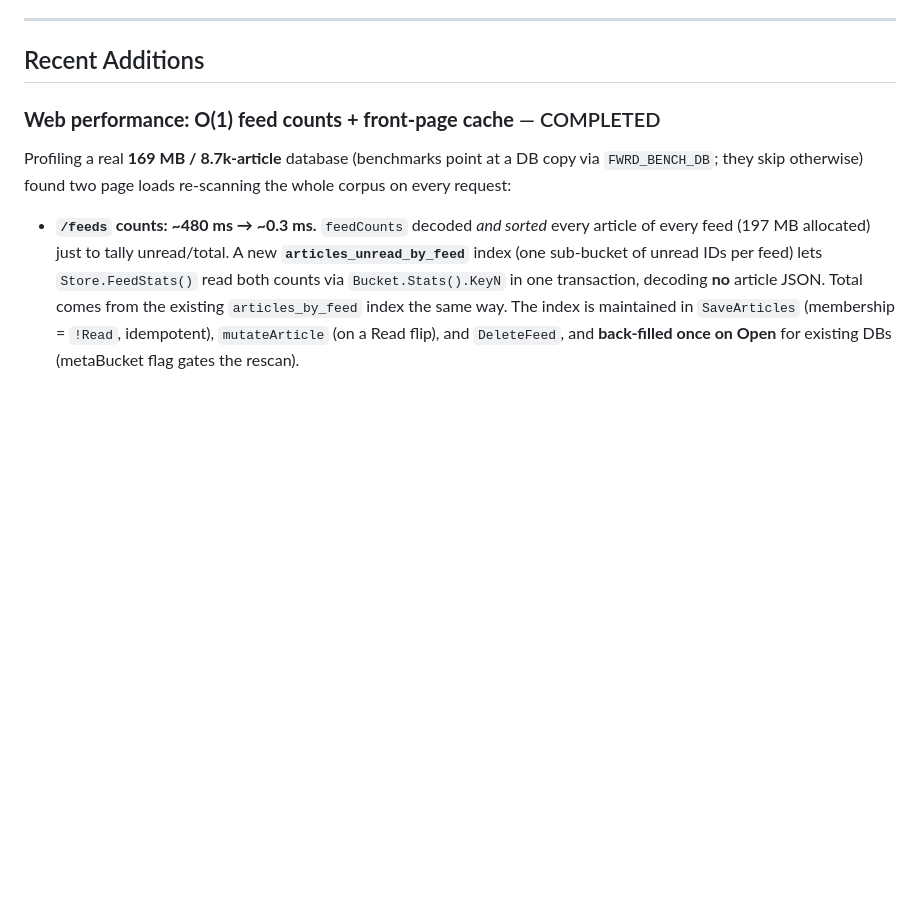
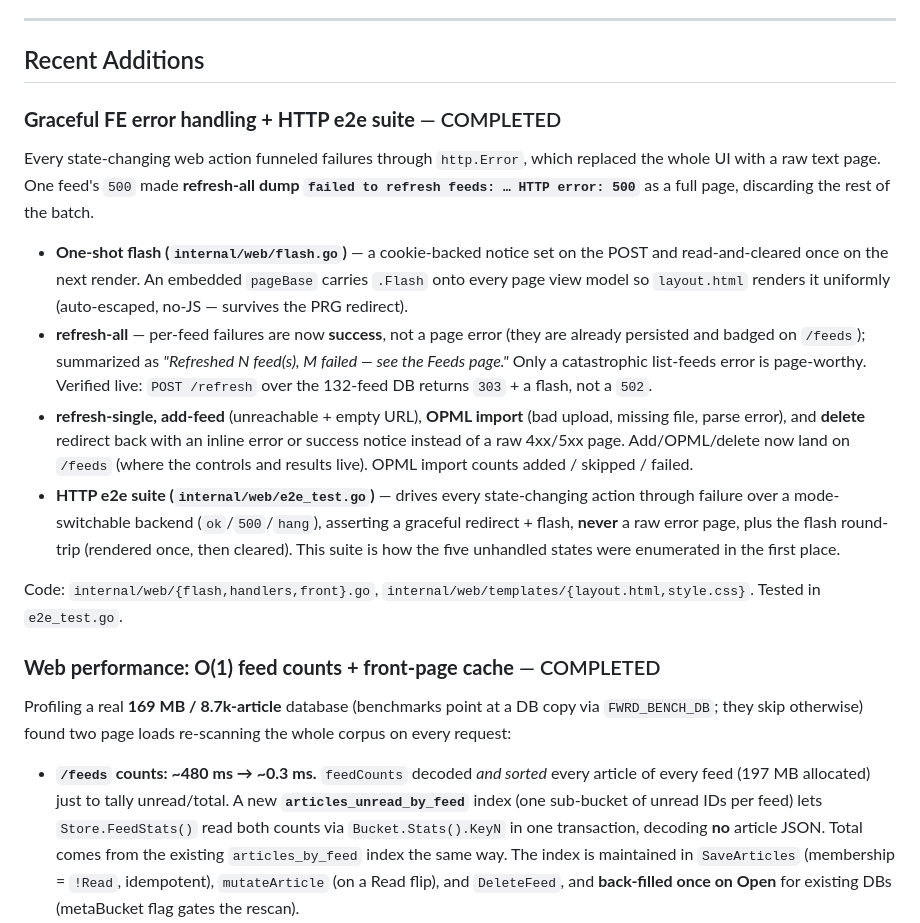
Before and after one commit to pders01/fwrd, a Markdown page: TODO.md, the part around the change. Drawn GitHub-style; blank space fills up the shorter version.

Commit message:
docs(todo): record the FE error-handling and e2e work
- Note the one-shot flash pattern and graceful refresh-all summary
- Record that add/refresh/OPML/delete redirect with a notice, not a raw
  error page
- Document the HTTP e2e suite that enumerated the unhandled states

```diff
--- a/TODO.md
+++ b/TODO.md
@@ -31,6 +31,36 @@ often holds it on this machine):
 ---
 
 ## Recent Additions
+
+### **Graceful FE error handling + HTTP e2e suite** — COMPLETED
+
+Every state-changing web action funneled failures through `http.Error`, which
+replaced the whole UI with a raw text page. One feed's `500` made **refresh-all
+dump `failed to refresh feeds: … HTTP error: 500`** as a full page, discarding
+the rest of the batch.
+
+- **One-shot flash (`internal/web/flash.go`)** — a cookie-backed notice set on
+  the POST and read-and-cleared once on the next render. An embedded
+  `pageBase` carries `.Flash` onto every page view model so `layout.html`
+  renders it uniformly (auto-escaped, no-JS — survives the PRG redirect).
+- **refresh-all** — per-feed failures are now **success**, not a page error
+  (they are already persisted and badged on `/feeds`); summarized as
+  *"Refreshed N feed(s), M failed — see the Feeds page."* Only a catastrophic
+  list-feeds error is page-worthy. Verified live: `POST /refresh` over the
+  132-feed DB returns `303` + a flash, not a `502`.
+- **refresh-single, add-feed** (unreachable + empty URL), **OPML import** (bad
+  upload, missing file, parse error), and **delete** redirect back with an
+  inline error or success notice instead of a raw 4xx/5xx page. Add/OPML/delete
+  now land on `/feeds` (where the controls and results live). OPML import
+  counts added / skipped / failed.
+- **HTTP e2e suite (`internal/web/e2e_test.go`)** — drives every state-changing
+  action through failure over a mode-switchable backend (`ok`/`500`/`hang`),
+  asserting a graceful redirect + flash, **never** a raw error page, plus the
+  flash round-trip (rendered once, then cleared). This suite is how the five
+  unhandled states were enumerated in the first place.
+
+Code: `internal/web/{flash,handlers,front}.go`,
+`internal/web/templates/{layout.html,style.css}`. Tested in `e2e_test.go`.
 
 ### **Web performance: O(1) feed counts + front-page cache** — COMPLETED
 
```
